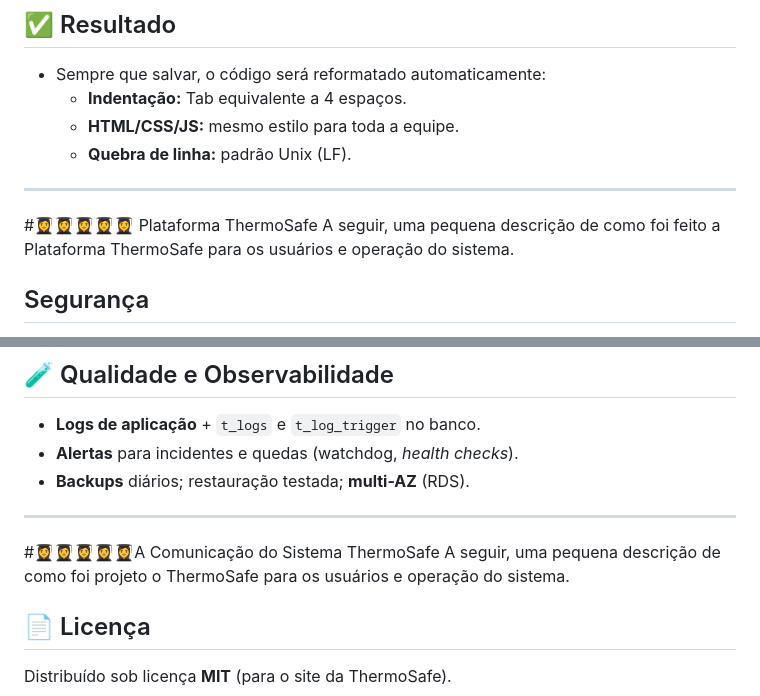
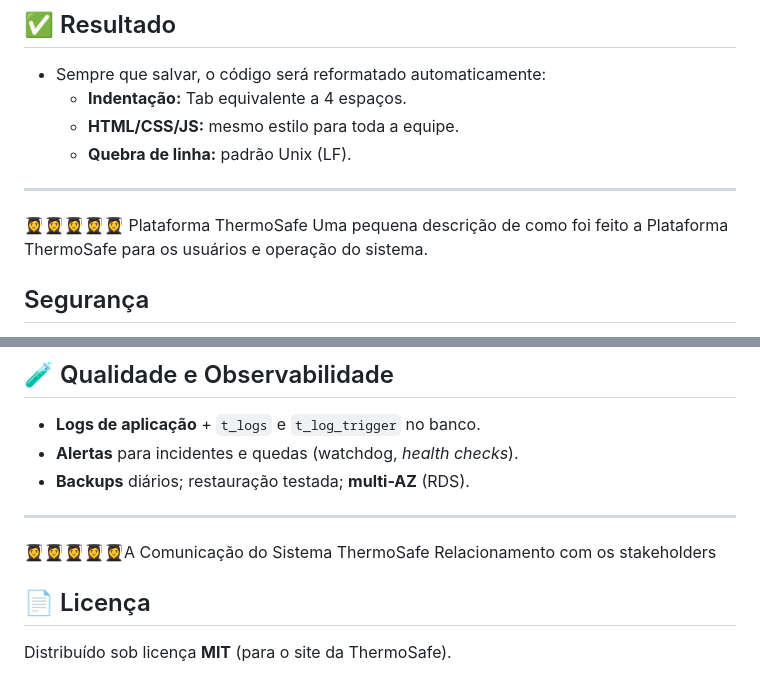
Before and after one commit to gioagostineli/ThermoSafe, a Markdown page: README.md, 2 parts joined by grey strips. Rendered like a GitHub page.

```diff
--- a/README.md
+++ b/README.md
@@ -77,8 +77,8 @@ Este projeto utiliza arquivos de configuração para manter **padronização de
   - **Quebra de linha:** padrão Unix (LF).
 
 ---
-#👩‍🎓👩‍🎓👩‍🎓👩‍🎓👩‍🎓 Plataforma ThermoSafe
-A seguir, uma pequena descrição de como foi feito a Plataforma ThermoSafe para os usuários e operação do sistema.
+👩‍🎓👩‍🎓👩‍🎓👩‍🎓👩‍🎓 Plataforma ThermoSafe
+Uma pequena descrição de como foi feito a Plataforma ThermoSafe para os usuários e operação do sistema.
 
 ## Segurança
 - **Criptografia ponta a ponta** (TLS 1.2/1.3; opção mTLS por dispositivo).
@@ -167,9 +167,8 @@ streamlit run dashboard.py --server.port %STREAMLIT_PORT%
 - **Backups** diários; restauração testada; **multi-AZ** (RDS).
 
 ---
-#👩‍🎓👩‍🎓👩‍🎓👩‍🎓👩‍🎓A Comunicação do Sistema ThermoSafe
-A seguir, uma pequena descrição de como foi projeto o ThermoSafe para os usuários e operação do sistema.
-
+👩‍🎓👩‍🎓👩‍🎓👩‍🎓👩‍🎓A Comunicação do Sistema ThermoSafe
+Relacionamento com os stakeholders
 
 ## 📄 Licença
 Distribuído sob licença **MIT** (para o site da ThermoSafe).
```
